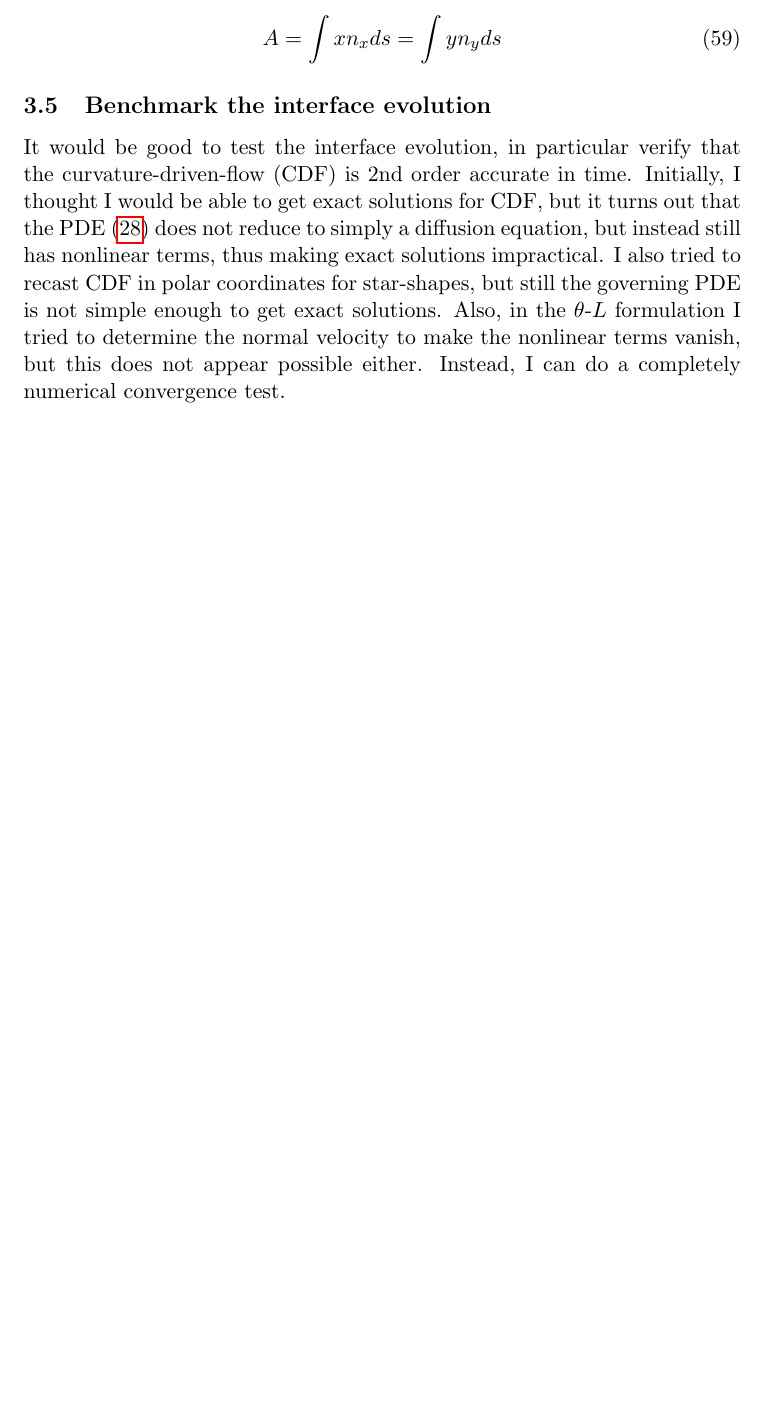
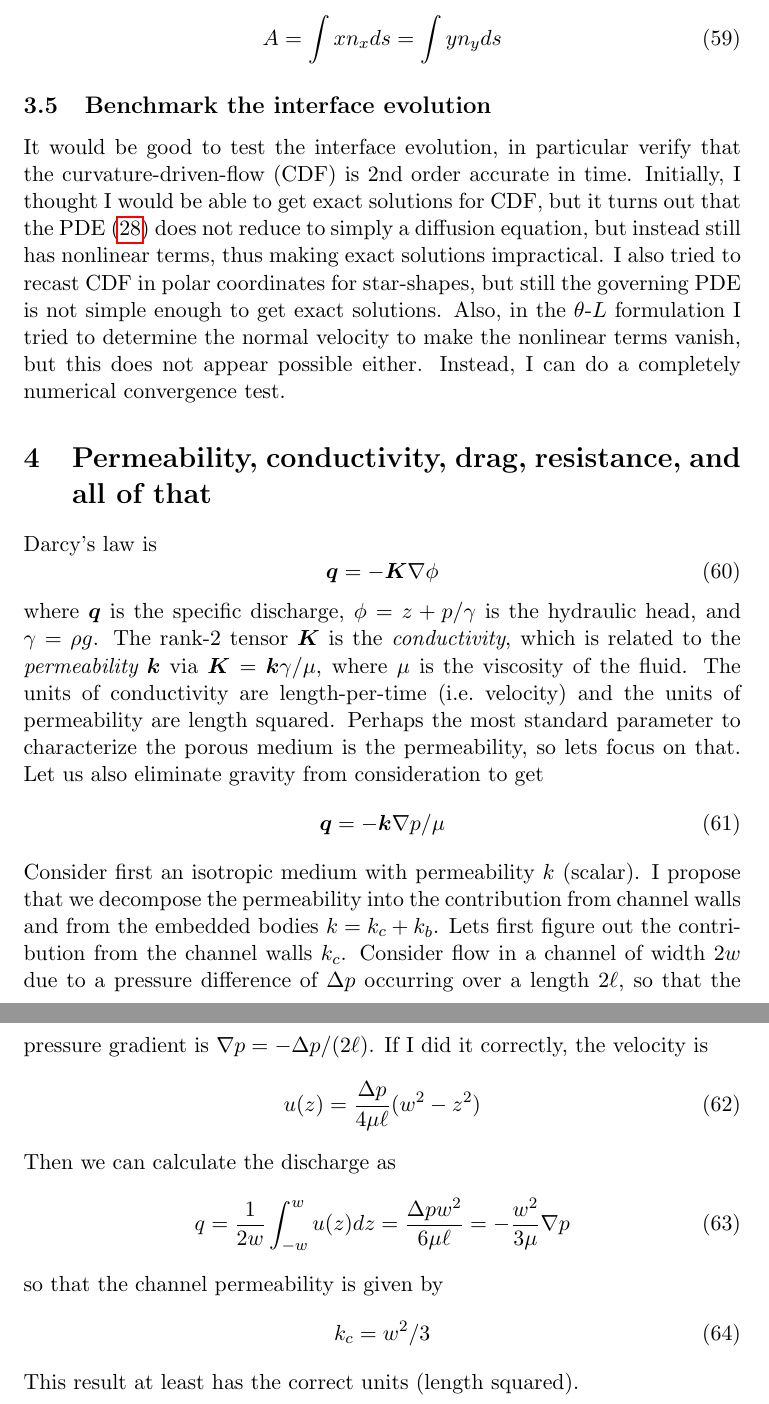
Before and after one commit to quaife/erosion, a LaTeX document (docs/TexNotes/Notes.tex): part of page 9 of 9 before the commit and two parts of pages 9 and 10 of 10 after it, the two joined at a grey line, cut so that both start at the same text, the shorter picture padded with empty space. Compiled offline with pdfLaTeX.

Commit message:
Updating my latex notes to include notes on permeability, conductivity, etc

```diff
--- a/docs/TexNotes/Notes.tex
+++ b/docs/TexNotes/Notes.tex
@@ -36,6 +36,7 @@
 \newcommand{\GG}{\mathcal{G}}
 \newcommand{\Dt}{\Delta t}
 \newcommand{\X}{\bvec{X}}
+\newcommand {\bq} {\bvec{q}}
 % Domains
 \newcommand {\bdry} {\partial B}
 \newcommand {\onBdry} {\text{on } \bdry }
@@ -368,4 +369,34 @@ A = \int x n_x ds = \int y n_y ds
 \subsection{Benchmark the interface evolution}
 It would be good to test the interface evolution, in particular verify that the curvature-driven-flow (CDF) is 2nd order accurate in time. Initially, I thought I would be able to get exact solutions for CDF, but it turns out that the PDE (\ref{thetaEvolve}) does not reduce to simply a diffusion equation, but instead still has nonlinear terms, thus making exact solutions impractical. I also tried to recast CDF in polar coordinates for star-shapes, but still the governing PDE is not simple enough to get exact solutions. Also, in the $\theta$-$L$ formulation I tried to determine the normal velocity to make the nonlinear terms vanish, but this does not appear possible either. Instead, I can do a completely numerical convergence test.
 
+
+\section{Permeability, conductivity, drag, resistance, and all of that}
+
+Darcy's law is
+\begin{equation}
+\bq = - \bvec{K} \grad \phi
+\end{equation}
+where $\bq$ is the specific discharge, $\phi = z + p/\gamma$ is the hydraulic head, and $\gamma = \rho g$. The rank-2 tensor $\bvec{K}$ is the {\em conductivity}, which is related to the {\em permeability} $\bvec{k}$ via $\bvec{K} = \bvec{k} \gamma/\mu$, where $\mu$ is the viscosity of the fluid. The units of conductivity are length-per-time (i.e.~velocity) and the units of permeability are length squared.
+Perhaps the most standard parameter to characterize the porous medium is the permeability, so lets focus on that. Let us also eliminate gravity from consideration to get
+\begin{equation}
+\bq = - \bvec{k} \grad p / \mu
+\end{equation}
+Consider first an isotropic medium with permeability $k$ (scalar). I propose that we decompose the permeability into the contribution from channel walls and from the embedded bodies $k = k_{c} + k_{b}$. Lets first figure out the contribution from the channel walls $k_c$. Consider flow in a channel of width $2w$ due to a pressure difference of $\Delta p$ occurring over a length $2 \ell$, so that the pressure gradient is $\grad p = -\Delta p/(2 \ell)$. If I did it correctly, the velocity is
+\begin{equation}
+u(z) = \frac{\Delta p}{4 \mu \ell} (w^2 - z^2)
+\end{equation}
+Then we can calculate the discharge as
+\begin{equation}
+q = \frac{1}{2w} \int_{-w}^{w} u(z) dz = \frac{\Delta p w^2}{6 \mu \ell} = - \frac{w^2}{3 \mu} \grad p
+\end{equation}
+so that the channel permeability is given by
+\begin{equation}
+k_c = w^2/3
+\end{equation}
+This result at least has the correct units (length squared).
+
+
+
+
+
 \end{document}
```
